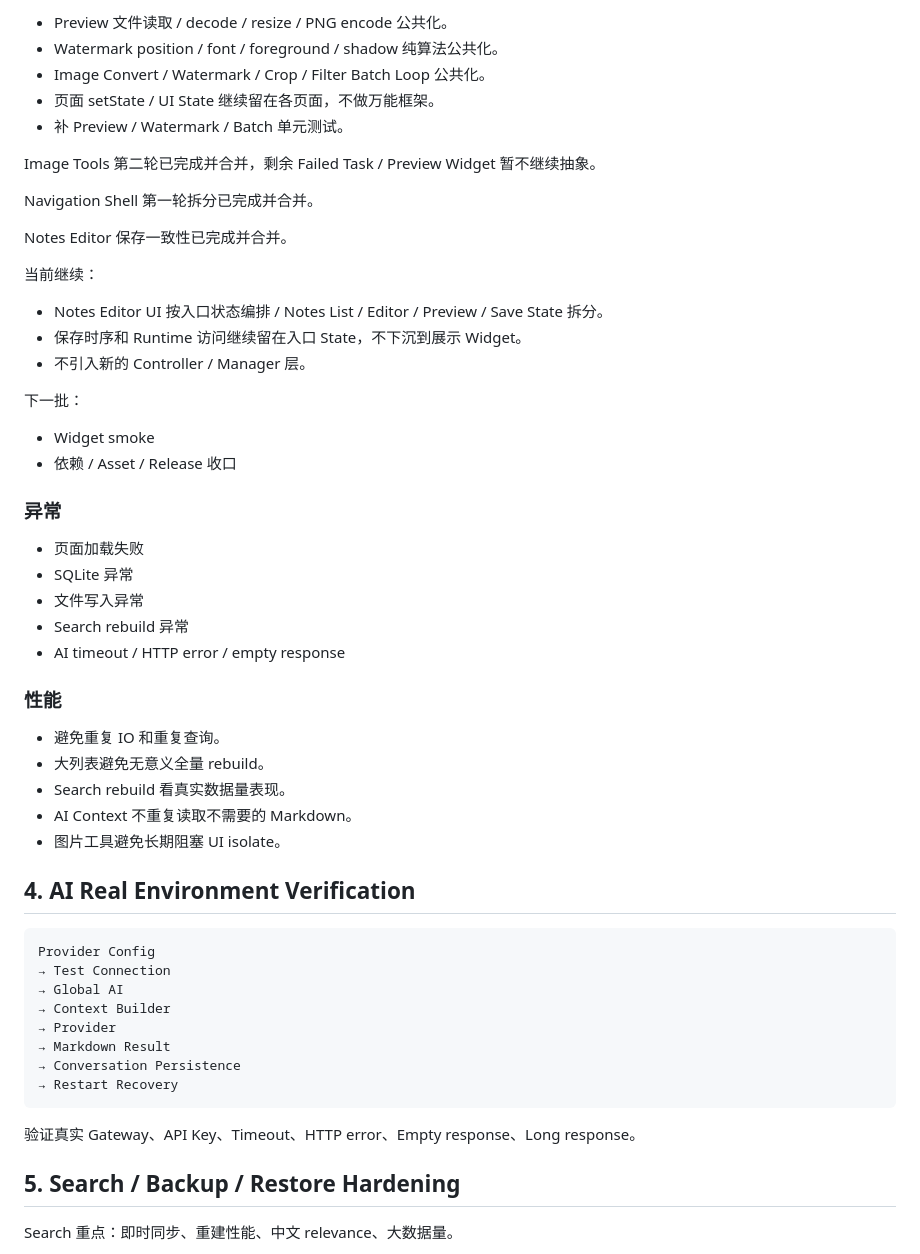
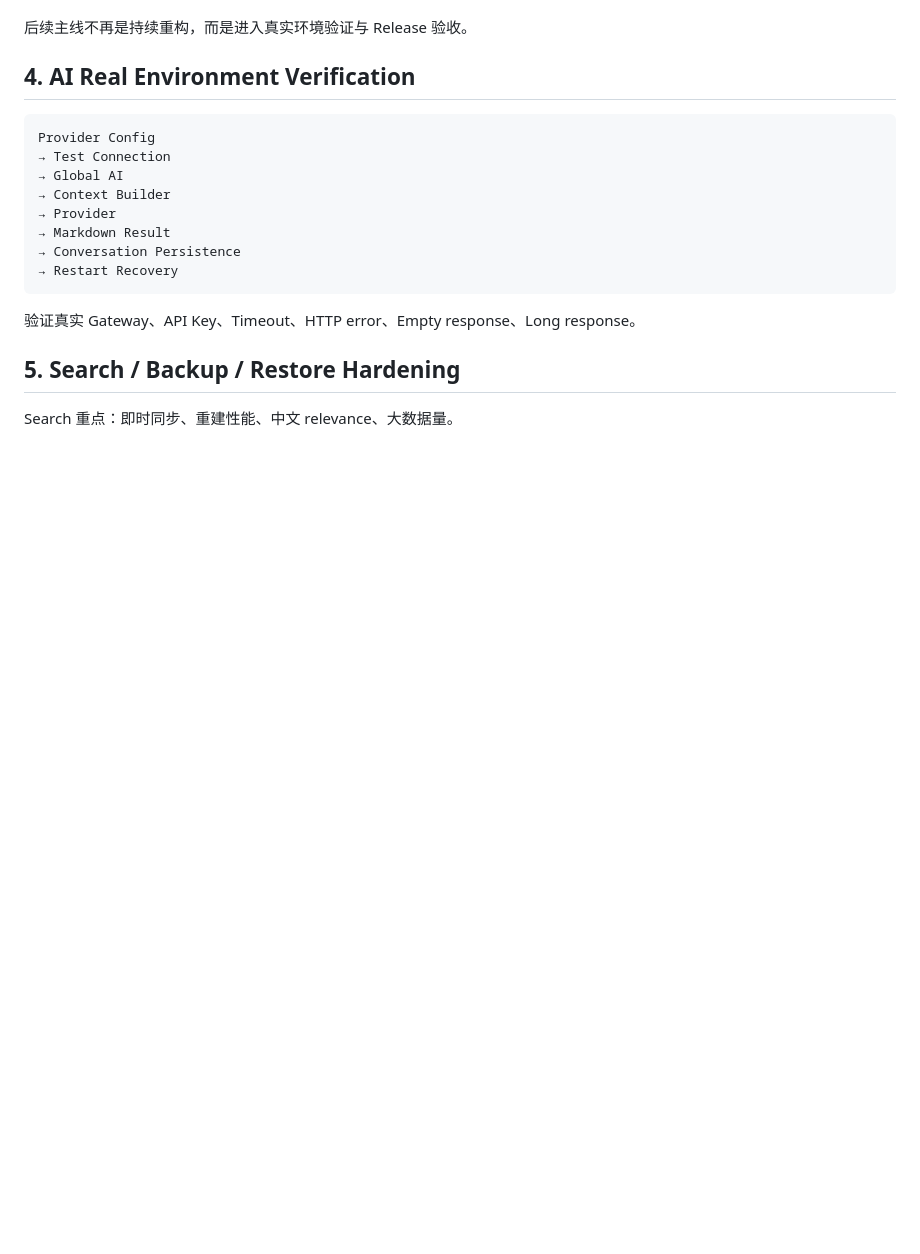
Before and after one commit to dadalili2019/cloud_disk, a Markdown page: docs/personal_workbench/09_STATUS_ROADMAP.md, the part around one of its changes. Rendered like a GitHub page; blank space fills up the shorter version.

```diff
--- a/docs/personal_workbench/09_STATUS_ROADMAP.md
+++ b/docs/personal_workbench/09_STATUS_ROADMAP.md
@@ -134,41 +98,4 @@ Image Tools 第一轮公共基础层已完成并合并。
-- Preview 文件读取 / decode / resize / PNG encode 公共化。
-- Watermark position / font / foreground / shadow 纯算法公共化。
-- Image Convert / Watermark / Crop / Filter Batch Loop 公共化。
-- 页面 setState / UI State 继续留在各页面，不做万能框架。
-- 补 Preview / Watermark / Batch 单元测试。
-
-Image Tools 第二轮已完成并合并，剩余 Failed Task / Preview Widget 暂不继续抽象。
-
-Navigation Shell 第一轮拆分已完成并合并。
-
-Notes Editor 保存一致性已完成并合并。
-
-当前继续：
-
-- Notes Editor UI 按入口状态编排 / Notes List / Editor / Preview / Save State 拆分。
-- 保存时序和 Runtime 访问继续留在入口 State，不下沉到展示 Widget。
-- 不引入新的 Controller / Manager 层。
-
-下一批：
-
-- Widget smoke
-- 依赖 / Asset / Release 收口
-
-### 异常
-
-- 页面加载失败
-- SQLite 异常
-- 文件写入异常
-- Search rebuild 异常
-- AI timeout / HTTP error / empty response
-
-### 性能
-
-- 避免重复 IO 和重复查询。
-- 大列表避免无意义全量 rebuild。
-- Search rebuild 看真实数据量表现。
-- AI Context 不重复读取不需要的 Markdown。
-- 图片工具避免长期阻塞 UI isolate。
+后续主线不再是持续重构，而是进入真实环境验证与 Release 验收。
 
 ## 4. AI Real Environment Verification
 
```
Also changed, not shown: other parts of docs/personal_workbench/09_STATUS_ROADMAP.md (+30 -66 lines).
